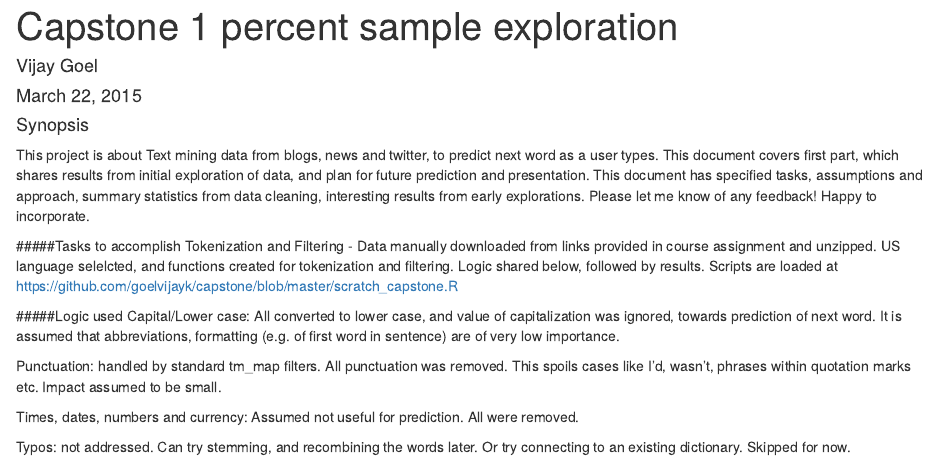
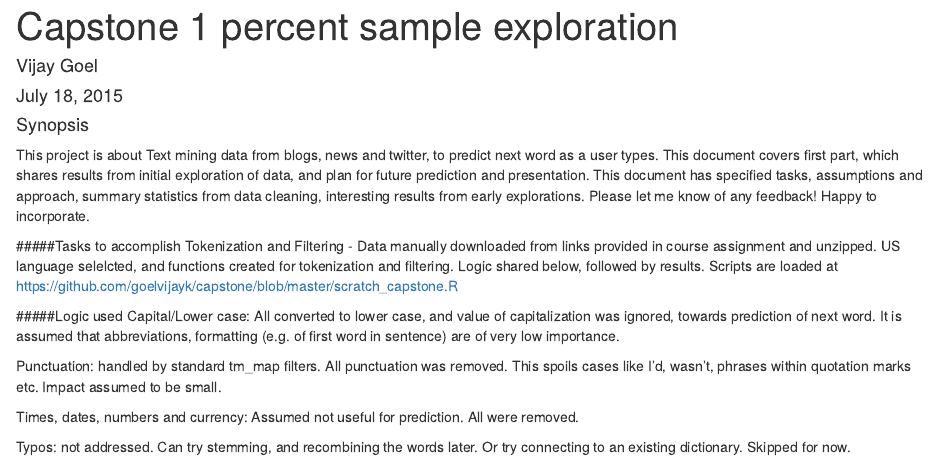
Before and after one commit to goelvijayk/capstone, an R Markdown document (capstone_WIP.Rmd): the page in a window 1100 px wide, from its top. Rendered offline with R 4.5, knitr and Pandoc, with nearby package versions; some code elsewhere in the file could not run offline.

Commit message:
Minor commentary change

```diff
--- a/capstone_WIP.Rmd
+++ b/capstone_WIP.Rmd
@@ -1,7 +1,7 @@
 ---
 title: "Capstone 1 percent sample exploration"
 author: "Vijay Goel"
-date: "March 22, 2015"
+date: "July 18, 2015"
 output: html_document
 ---
 
```
